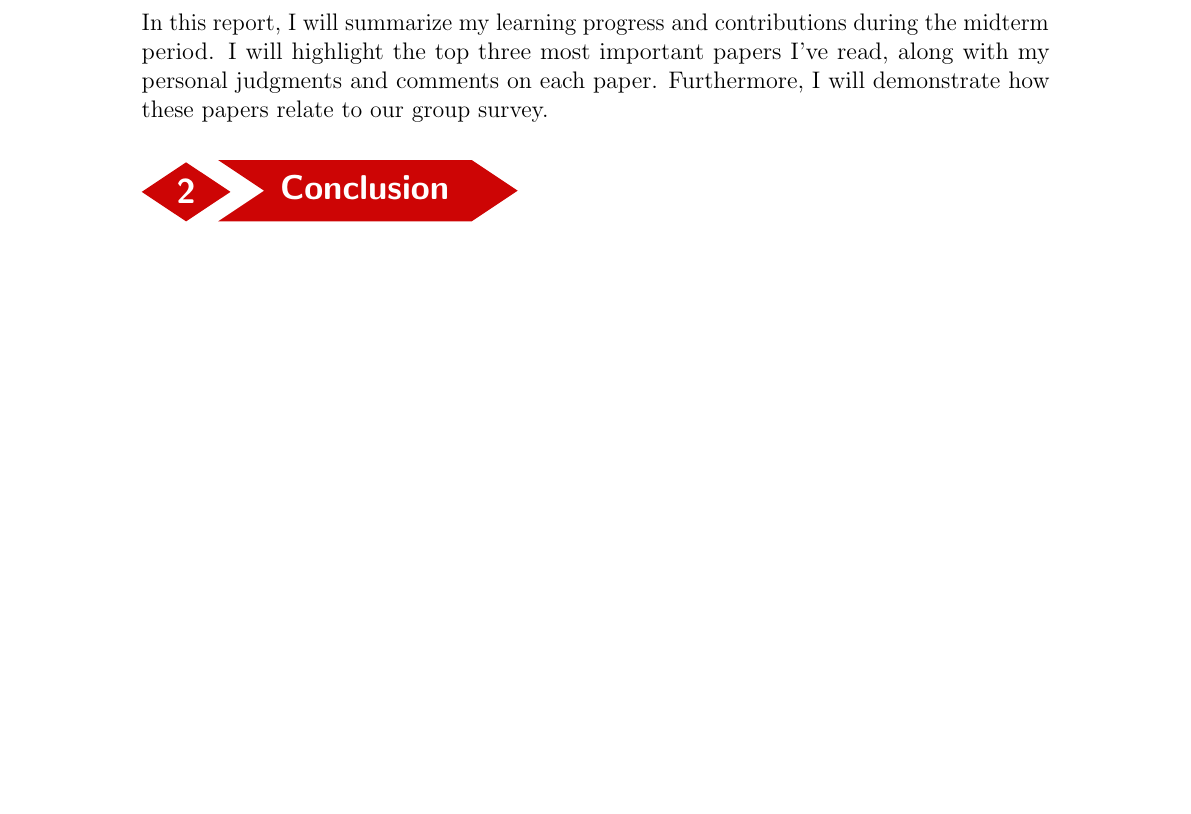
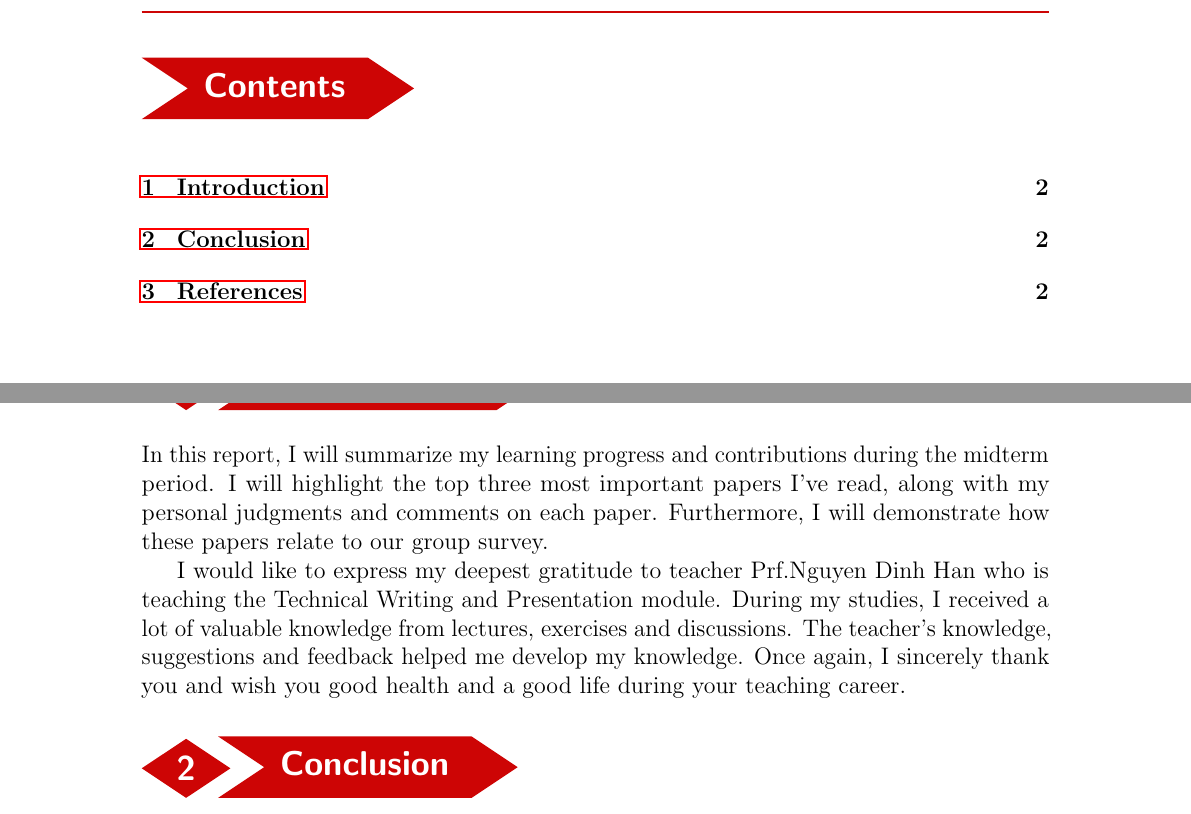
Before and after one commit to vuvannghia452002/Tech, a LaTeX document (contents/Tuan9/latex/main.tex): part of page 2 of 2 before the commit and two parts of pages 2 and 3 of 3 after it, the two joined at a grey line, cut at the place of the change, the shorter picture padded with empty space. Compiled offline with pdfLaTeX.

Commit message:
update main.md and main.tex

```diff
--- a/contents/Tuan9/latex/main.tex
+++ b/contents/Tuan9/latex/main.tex
@@ -40,12 +40,12 @@
 %%%%%%%%%%%%%%%%%%%%%%%%%%%%%%%%%%%%%%%%%%%%%%%%%%%%%%%
 %%%%%%%%%%%%%%%%%%%%%%%%%%%%%%%%%%%%%%%%%%%%%%%%%%%%%%%
 %%%%%%%%%%%%%%%%%%%%%%%%%%%%%%%%%%%%%%%%%%%%%%%%%%%%%%%
-% \section{xxxxxxxxxxxxxx}
-% \subsection{xxxxxxxxxxxxxx}
-% \subsubsection{xxxxxxxxxxxxxx}
-% \section{xxxxxxxxxxxxxx}
 \section{Introduction}
 In this report, I will summarize my learning progress and contributions during the midterm period. I will highlight the top three most important papers I've read, along with my personal judgments and comments on each paper. Furthermore, I will demonstrate how these papers relate to our group survey.
+
+
+
+I would like to express my deepest gratitude to teacher Prf.Nguyen Dinh Han who is teaching the Technical Writing and Presentation module. During my studies, I received a lot of valuable knowledge from lectures, exercises and discussions. The teacher's knowledge, suggestions and feedback helped me develop my knowledge. Once again, I sincerely thank you and wish you good health and a good life during your teaching career.
 %%%%%%%%%%%%%%%%%%%%%%%%%%%%%%%%%%%%%%%%%%%%%%%%%%%%%%%
 \section{Conclusion}
 %%%%%%%%%%%%%%%%%%%%%%%%%%%%%%%%%%%%%%%%%%%%%%%%%%%%%%%
```
Also changed, not shown: contents/Tuan9/latex/main.md (+2 -0 lines), contents/Tuan9/latex/main.tex (2 more changed lines).
